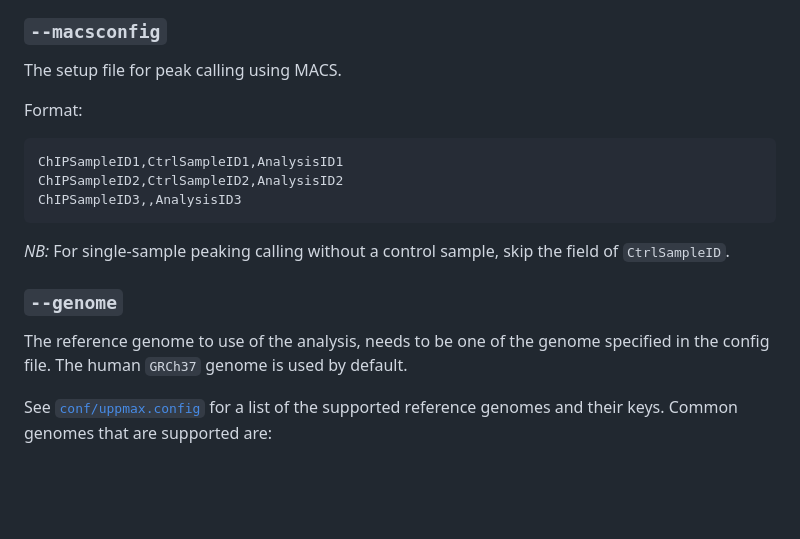
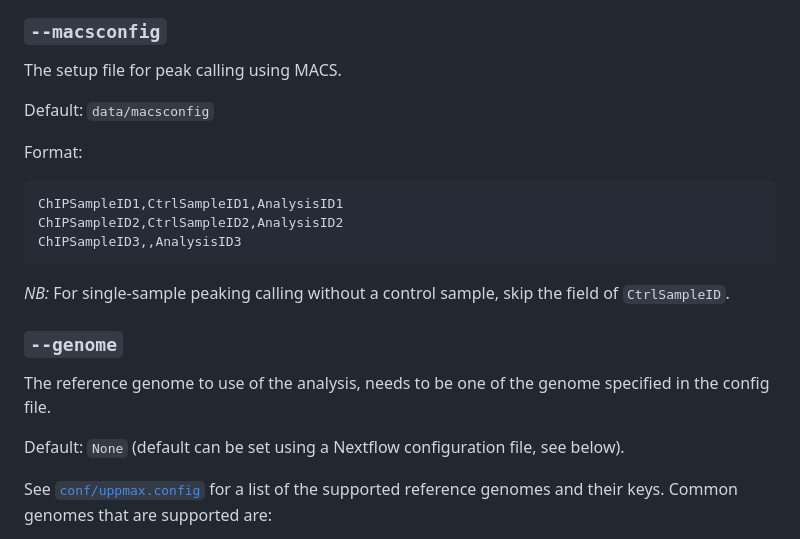
Before and after one commit to nf-core/chipseq, a Markdown page: README.md, the part around the change printed below. Drawn GitHub-style; blank space fills up the shorter version.

````diff
--- a/README.md
+++ b/README.md
@@ -88,6 +67,8 @@ If left unspecified, the pipeline will assume that the data is in a directory ca
 ### `--macsconfig`
 The setup file for peak calling using MACS.
 
+Default: `data/macsconfig`
+
 Format:
 ```
 ChIPSampleID1,CtrlSampleID1,AnalysisID1
@@ -99,7 +80,8 @@ _NB:_ For single-sample peaking calling without a control sample, skip the field
 
 ### `--genome`
 The reference genome to use of the analysis, needs to be one of the genome specified in the config file.
-The human `GRCh37` genome is used by default.
+
+Default: `None` (default can be set using a Nextflow configuration file, see below).
 
 See [`conf/uppmax.config`](conf/uppmax.config) for a list of the supported reference genomes
 and their keys. Common genomes that are supported are:
````
Also changed, not shown: other parts of README.md (+64 -41 lines), docs/images/NGI-ChIPseq_logo.png (added), 4 other files.
